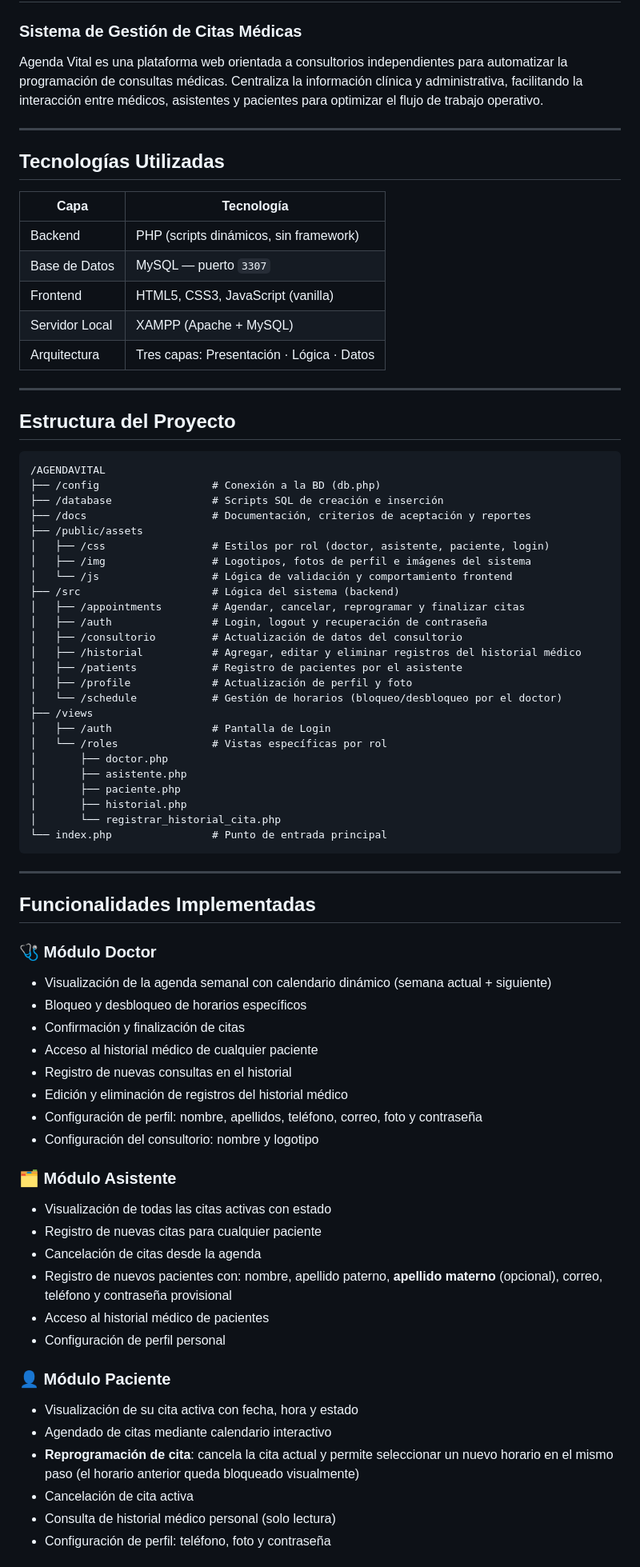
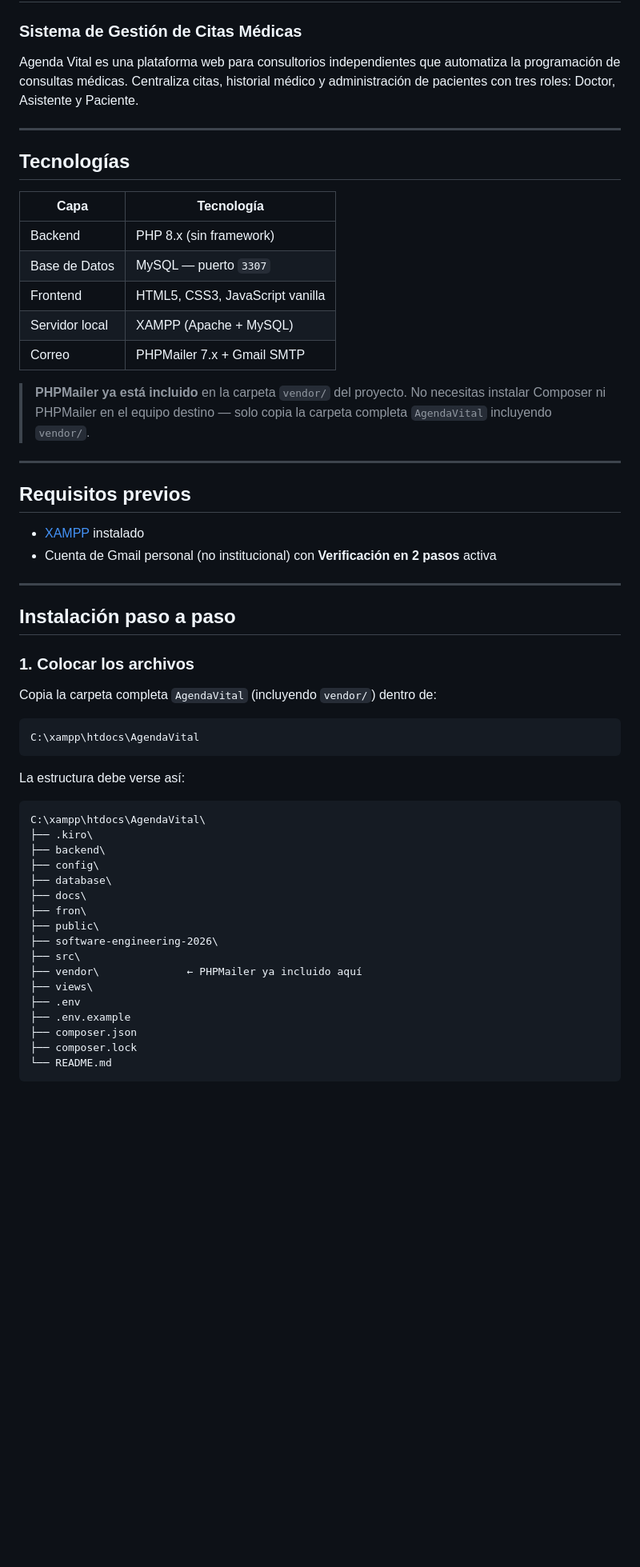
Before and after one commit to javiermartinez23isc-ship-it/software-engineering-2026, a Markdown page: README.md, the part around one of its changes. Shown at 80% size. Drawn GitHub-style; blank space fills up the shorter version.

Commit message:
docs: actualizar README  con flujo final

````diff
--- a/README.md
+++ b/README.md
@@ -1,79 +1,58 @@
 # Agenda Vital
 ### Sistema de Gestión de Citas Médicas
 
-Agenda Vital es una plataforma web orientada a consultorios independientes para automatizar la programación de consultas médicas. Centraliza la información clínica y administrativa, facilitando la interacción entre médicos, asistentes y pacientes para optimizar el flujo de trabajo operativo.
+Agenda Vital es una plataforma web para consultorios independientes que automatiza la programación de consultas médicas. Centraliza citas, historial médico y administración de pacientes con tres roles: Doctor, Asistente y Paciente.
 
 ---
 
-## Tecnologías Utilizadas
+## Tecnologías
 
 | Capa | Tecnología |
 |---|---|
-| Backend | PHP (scripts dinámicos, sin framework) |
+| Backend | PHP 8.x (sin framework) |
 | Base de Datos | MySQL — puerto `3307` |
-| Frontend | HTML5, CSS3, JavaScript (vanilla) |
-| Servidor Local | XAMPP (Apache + MySQL) |
-| Arquitectura | Tres capas: Presentación · Lógica · Datos |
+| Frontend | HTML5, CSS3, JavaScript vanilla |
+| Servidor local | XAMPP (Apache + MySQL) |
+| Correo | PHPMailer 7.x + Gmail SMTP |
+
+> **PHPMailer ya está incluido** en la carpeta `vendor/` del proyecto. No necesitas instalar Composer ni PHPMailer en el equipo destino — solo copia la carpeta completa `AgendaVital` incluyendo `vendor/`.
 
 ---
 
-## Estructura del Proyecto
+## Requisitos previos
 
-```text
-/AGENDAVITAL
-├── /config                  # Conexión a la BD (db.php)
-├── /database                # Scripts SQL de creación e inserción
-├── /docs                    # Documentación, criterios de aceptación y reportes
-├── /public/assets
-│   ├── /css                 # Estilos por rol (doctor, asistente, paciente, login)
-│   ├── /img                 # Logotipos, fotos de perfil e imágenes del sistema
-│   └── /js                  # Lógica de validación y comportamiento frontend
-├── /src                     # Lógica del sistema (backend)
-│   ├── /appointments        # Agendar, cancelar, reprogramar y finalizar citas
-│   ├── /auth                # Login, logout y recuperación de contraseña
-│   ├── /consultorio         # Actualización de datos del consultorio
-│   ├── /historial           # Agregar, editar y eliminar registros del historial médico
-│   ├── /patients            # Registro de pacientes por el asistente
-│   ├── /profile             # Actualización de perfil y foto
-│   └── /schedule            # Gestión de horarios (bloqueo/desbloqueo por el doctor)
-├── /views
-│   ├── /auth                # Pantalla de Login
-│   └── /roles               # Vistas específicas por rol
-│       ├── doctor.php
-│       ├── asistente.php
-│       ├── paciente.php
-│       ├── historial.php
-│       └── registrar_historial_cita.php
-└── index.php                # Punto de entrada principal
-```
+- [XAMPP](https://www.apachefriends.org/download.html) instalado
+- Cuenta de Gmail personal (no institucional) con **Verificación en 2 pasos** activa
 
 ---
 
-## Funcionalidades Implementadas
+## Instalación paso a paso
 
-### 🩺 Módulo Doctor
-- Visualización de la agenda semanal con calendario dinámico (semana actual + siguiente)
-- Bloqueo y desbloqueo de horarios específicos
-- Confirmación y finalización de citas
-- Acceso al historial médico de cualquier paciente
-- Registro de nuevas consultas en el historial
-- Edición y eliminación de registros del historial médico
-- Configuración de perfil: nombre, apellidos, teléfono, correo, foto y contraseña
-- Configuración del consultorio: nombre y logotipo
+### 1. Colocar los archivos
 
-### 🗂️ Módulo Asistente
-- Visualización de todas las citas activas con estado
-- Registro de nuevas citas para cualquier paciente
-- Cancelación de citas desde la agenda
-- Registro de nuevos pacientes con: nombre, apellido paterno, **apellido materno** (opcional), correo, teléfono y contraseña provisional
-- Acceso al historial médico de pacientes
-- Configuración de perfil personal
+Copia la carpeta completa `AgendaVital` (incluyendo `vendor/`) dentro de:
+```
+C:\xampp\htdocs\AgendaVital
+```
 
-### 👤 Módulo Paciente
-- Visualización de su cita activa con fecha, hora y estado
-- Agendado de citas mediante calendario interactivo
-- **Reprogramación de cita**: cancela la cita actual y permite seleccionar un nuevo horario en el mismo paso (el horario anterior queda bloqueado visualmente)
-- Cancelación de cita activa
-- Consulta de historial médico personal (solo lectura)
-- Configuración de perfil: teléfono, foto y contraseña
+La estructura debe verse así:
+```
+C:\xampp\htdocs\AgendaVital\
+├── .kiro\
+├── backend\
+├── config\
+├── database\
+├── docs\
+├── fron\
+├── public\
+├── software-engineering-2026\
+├── src\
+├── vendor\              ← PHPMailer ya incluido aquí
+├── views\
+├── .env
+├── .env.example
+├── composer.json
+├── composer.lock
+└── README.md
+```
 
````
Also changed, not shown: other parts of README.md (+149 -75 lines).
